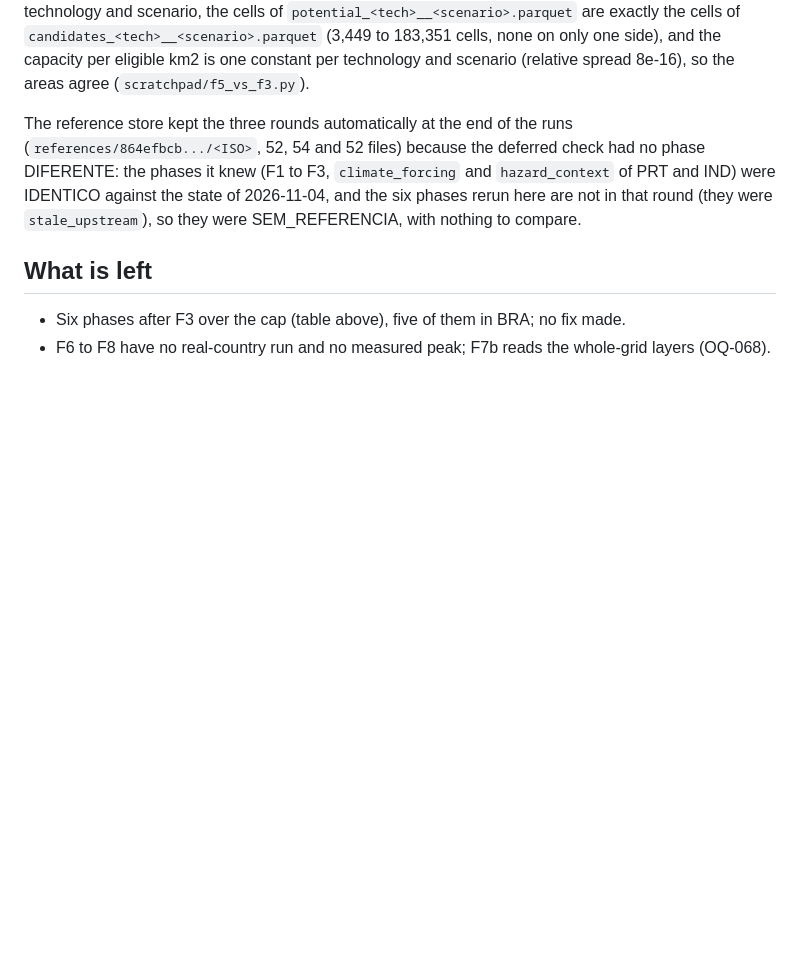
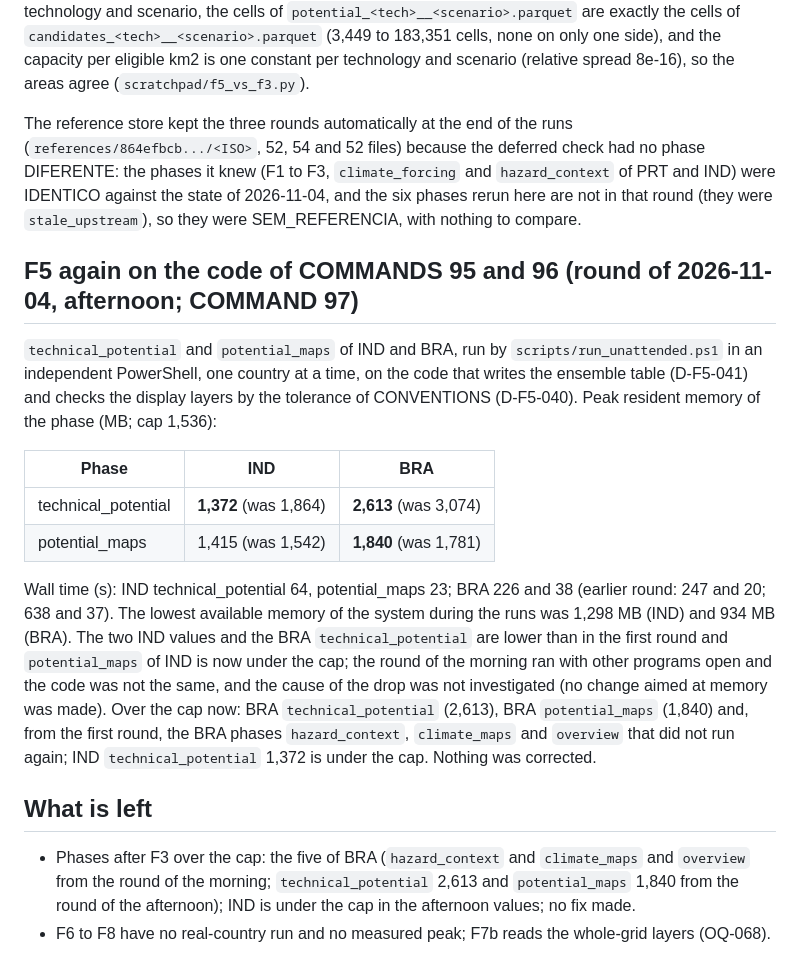
Before and after one commit to DougzSO/GeoFREA, a Markdown page: docs/_audit/memory_budget_88.md, the part around the change. Drawn GitHub-style; blank space fills up the shorter version.

Commit message:
docs: peaks of F5 on IND and BRA, afternoon of 2026-11-04 (memory_budget_88, OQ-068)
BRA technical_potential 2,613 MB and potential_maps 1,840; IND 1,372 and 1,415 (both under the cap now). Nothing corrected.

Co-Authored-By: Claude Sonnet 5.5 <noreply@anthropic.com>

```diff
--- a/docs/_audit/memory_budget_88.md
+++ b/docs/_audit/memory_budget_88.md
@@ -97,7 +97,18 @@ The F5 potential tables match the cells of the current F3: for each of the 18 co
 
 The reference store kept the three rounds automatically at the end of the runs (`references/864efbcb.../<ISO>`, 52, 54 and 52 files) because the deferred check had no phase DIFERENTE: the phases it knew (F1 to F3, `climate_forcing` and `hazard_context` of PRT and IND) were IDENTICO against the state of 2026-11-04, and the six phases rerun here are not in that round (they were `stale_upstream`), so they were SEM_REFERENCIA, with nothing to compare.
 
+## F5 again on the code of COMMANDS 95 and 96 (round of 2026-11-04, afternoon; COMMAND 97)
+
+`technical_potential` and `potential_maps` of IND and BRA, run by `scripts/run_unattended.ps1` in an independent PowerShell, one country at a time, on the code that writes the ensemble table (D-F5-041) and checks the display layers by the tolerance of CONVENTIONS (D-F5-040). Peak resident memory of the phase (MB; cap 1,536):
+
+| Phase | IND | BRA |
+|---|---|---|
+| technical_potential | **1,372** (was 1,864) | **2,613** (was 3,074) |
+| potential_maps | 1,415 (was 1,542) | **1,840** (was 1,781) |
+
+Wall time (s): IND technical_potential 64, potential_maps 23; BRA 226 and 38 (earlier round: 247 and 20; 638 and 37). The lowest available memory of the system during the runs was 1,298 MB (IND) and 934 MB (BRA). The two IND values and the BRA `technical_potential` are lower than in the first round and `potential_maps` of IND is now under the cap; the round of the morning ran with other programs open and the code was not the same, and the cause of the drop was not investigated (no change aimed at memory was made). Over the cap now: BRA `technical_potential` (2,613), BRA `potential_maps` (1,840) and, from the first round, the BRA phases `hazard_context`, `climate_maps` and `overview` that did not run again; IND `technical_potential` 1,372 is under the cap. Nothing was corrected.
+
 ## What is left
 
-- Six phases after F3 over the cap (table above), five of them in BRA; no fix made.
+- Phases after F3 over the cap: the five of BRA (`hazard_context` and `climate_maps` and `overview` from the round of the morning; `technical_potential` 2,613 and `potential_maps` 1,840 from the round of the afternoon); IND is under the cap in the afternoon values; no fix made.
 - F6 to F8 have no real-country run and no measured peak; F7b reads the whole-grid layers (OQ-068).
```
Also changed, not shown: docs/OPEN_QUESTIONS.md (+1 -1 lines).
